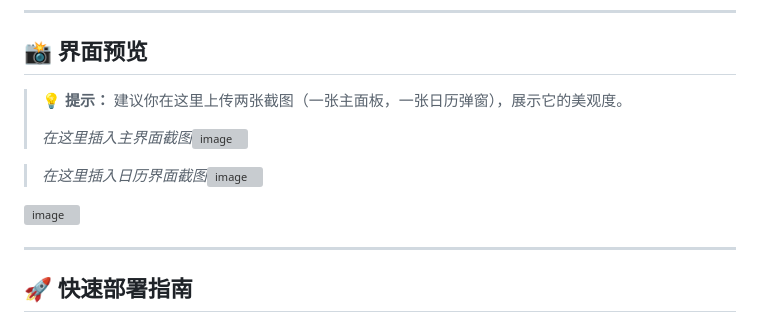
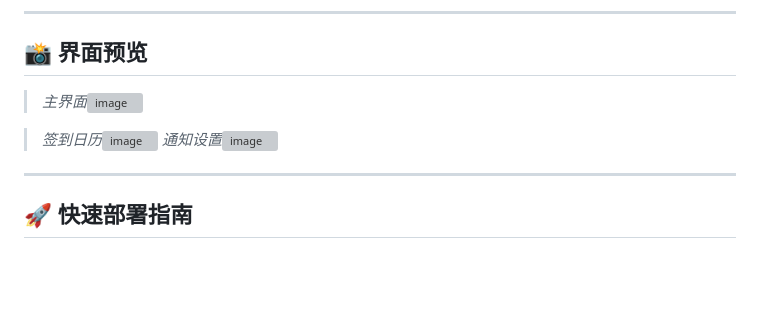
Before and after one commit to LRZ9712/newapi-checkin, a Markdown page: README.md, the part around the change. Drawn GitHub-style; blank space fills up the shorter version; grey boxes are pictures that could not be loaded.

Commit message:
Revise interface preview section in README
Updated image placeholders and descriptions in the preview section.

```diff
--- a/README.md
+++ b/README.md
@@ -18,12 +18,10 @@
 
 ## 📸 界面预览
 
-> **💡 提示：** 建议你在这里上传两张截图（一张主面板，一张日历弹窗），展示它的美观度。
->
-> *在这里插入主界面截图*<img width="1920" height="919" alt="image" src="https://github.com/user-attachments/assets/ca56727c-0fb7-4bab-87b5-2bb060281fef" />
+> *主界面*<img width="1920" height="919" alt="image" src="https://github.com/user-attachments/assets/ca56727c-0fb7-4bab-87b5-2bb060281fef" />
 
-> *在这里插入日历界面截图*<img width="1920" height="919" alt="image" src="https://github.com/user-attachments/assets/13b41d42-0a68-46f1-ad5c-0308f6bfaf27" />
-<img width="1920" height="919" alt="image" src="https://github.com/user-attachments/assets/1846b4e5-c758-497b-b418-2dff7cfca449" />
+> *签到日历*<img width="1920" height="919" alt="image" src="https://github.com/user-attachments/assets/13b41d42-0a68-46f1-ad5c-0308f6bfaf27" />
+> *通知设置*<img width="1920" height="919" alt="image" src="https://github.com/user-attachments/assets/1846b4e5-c758-497b-b418-2dff7cfca449" />
 
 
 ---
```
